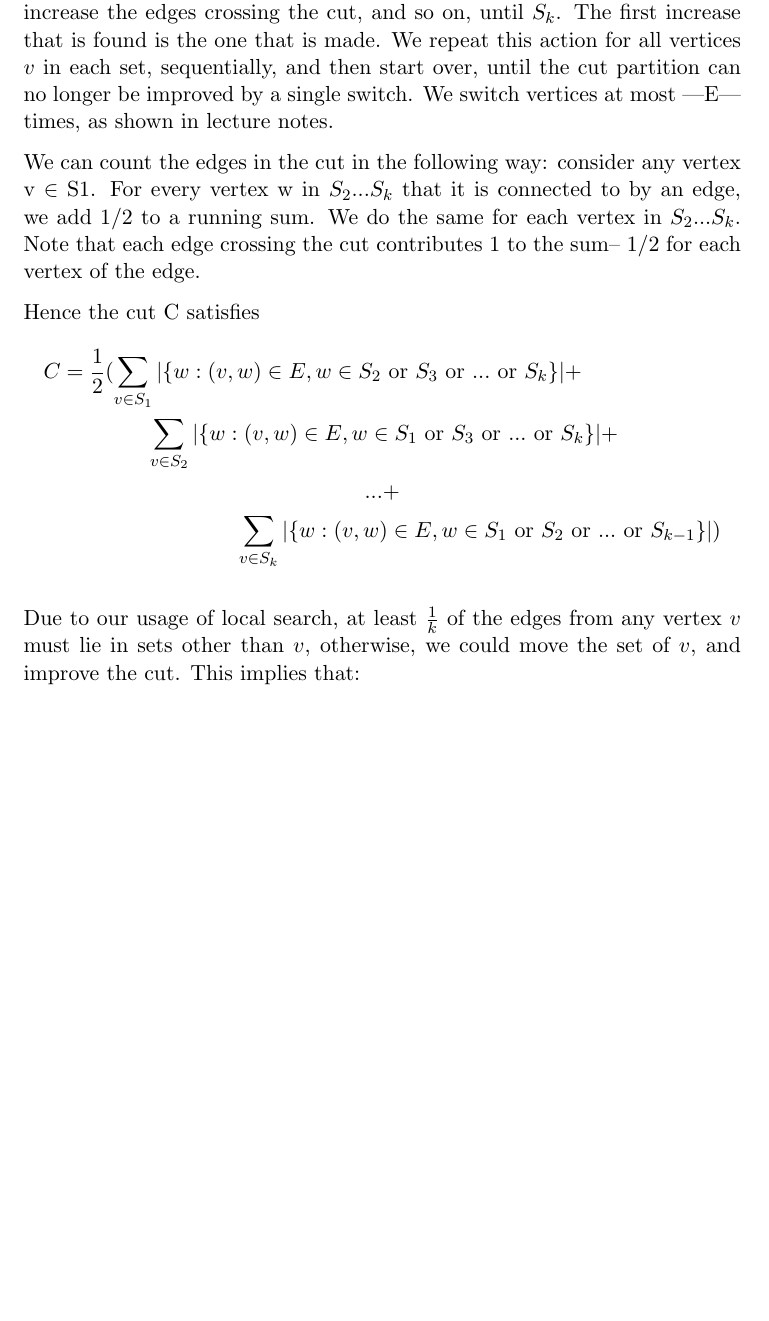
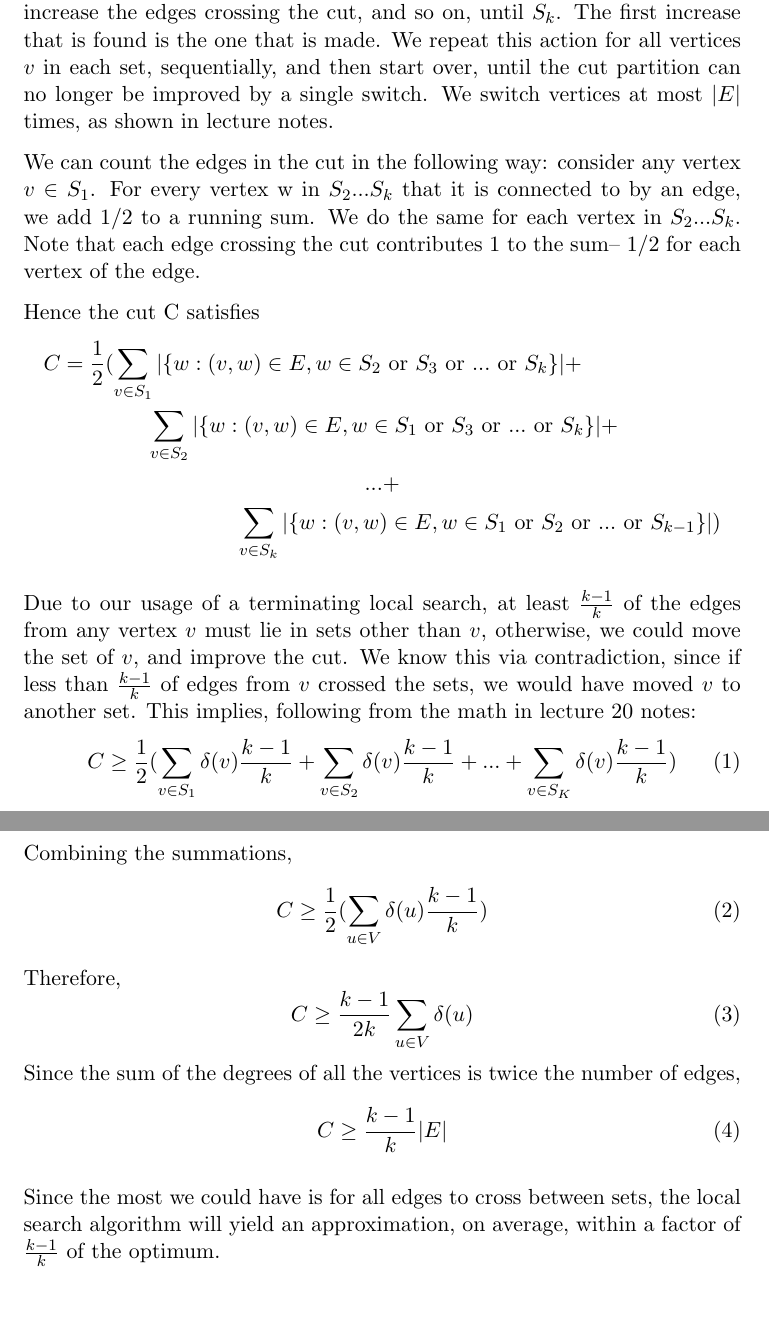
Before and after one commit to harshita-gupta/cs124-ps7, a LaTeX document (ps7.tex): part of page 2 of 4 before the commit and two parts of pages 2 and 3 of 4 after it, the two joined at a grey line, cut so that both start at the same text, the shorter picture padded with empty space. Compiled offline with pdfLaTeX.

Commit message:
finished q2

```diff
--- a/ps7.tex
+++ b/ps7.tex
@@ -27,9 +27,9 @@ To generalize the MAXCUT randomized algorithm to MAX-$k$-CUT, we randomly assign
 
 The probability that a given edge crosses sets is 1 - the probability that both its vertices are in the same set, which is $1- k(\frac{1}{k}\cdot\frac{1}{k})= 1 - \frac{1}{k} = \frac{k-1}{k}$. This means that on average, a fraction of $\frac{k}{k-1}$ of the total edges will cross between sets. Since the most we could have is for all edges to cross between sets, this random assignment will be, on average, within a factor of $\frac{k-1}{k}$ of the optimum.
 
-For local search algorithms, we start with a randomized solution. We then select a vertex in the first of the $k$ sets, $v$ in $S_1$, and check if moving it to a different set, $S_2$, would increase the number of edges across the cut. If this wouldn't increase the number of edges, we check if moving $v$ to $S_3$ would increase the edges crossing the cut, and so on, until $S_k$. The first increase that is found is the one that is made. We repeat this action for all vertices $v$ in each set, sequentially, and then start over, until the cut partition can no longer be improved by a single switch. We switch vertices at most |E| times, as shown in lecture notes.
+For local search algorithms, we start with a randomized solution. We then select a vertex in the first of the $k$ sets, $v$ in $S_1$, and check if moving it to a different set, $S_2$, would increase the number of edges across the cut. If this wouldn't increase the number of edges, we check if moving $v$ to $S_3$ would increase the edges crossing the cut, and so on, until $S_k$. The first increase that is found is the one that is made. We repeat this action for all vertices $v$ in each set, sequentially, and then start over, until the cut partition can no longer be improved by a single switch. We switch vertices at most $|E|$ times, as shown in lecture notes.
 
-We can count the edges in the cut in the following way: consider any vertex v $\in$ S1. For every vertex w in $S_2...S_k$ that it is connected to by an edge, we add 1/2 to a running sum. We do the same for each vertex in $S_2...S_k$. Note that each edge crossing the cut contributes 1 to the sum– 1/2 for each vertex of the edge.
+We can count the edges in the cut in the following way: consider any vertex $v$ $\in$ $S_1$. For every vertex w in $S_2...S_k$ that it is connected to by an edge, we add 1/2 to a running sum. We do the same for each vertex in $S_2...S_k$. Note that each edge crossing the cut contributes 1 to the sum– 1/2 for each vertex of the edge.
 
 Hence the cut C satisfies
 \begin{multline*}
@@ -39,11 +39,24 @@ Hence the cut C satisfies
 	\sum_{v\in S_k}|\{w:(v,w) \in E, w \in S_1\text{ or } S_2 \text{ or } ... \text{ or } S_{k-1}\}|)
 \end{multline*}
 
-Due to our usage of local search, at least $\frac{1}{k}$ of the edges from any vertex $v$ must lie in sets other than $v$, otherwise, we could move the set of $v$, and improve the cut. This implies that:
-\begin{multline*}
-	C \geq
-\end{multline*}
+Due to our usage of a terminating local search, at least $\frac{k-1}{k}$ of the edges from any vertex $v$ must lie in sets other than $v$, otherwise, we could move the set of $v$, and improve the cut. We know this via contradiction, since if less than $\frac{k-1}{k}$ of edges from $v$ crossed the sets, we would have  moved $v$ to another set. This implies, following from the math in lecture 20 notes:
+\begin{equation}
+	C \geq \frac{1}{2}(\sum_{v \in S_1} \delta(v)\frac{k-1}{k} + \sum_{v \in S_2} \delta(v)\frac{k-1}{k} + ... + \sum_{v \in S_K} \delta(v)\frac{k-1}{k})
+\end{equation}
+Combining the summations,
+\begin{equation}
+	C \geq \frac{1}{2}(\sum_{u \in V} \delta(u)\frac{k-1}{k})
+\end{equation}
+Therefore,
+\begin{equation}
+	C \geq \frac{k-1}{2k}\sum_{u \in V} \delta(u)
+\end{equation}
+Since the sum of the degrees of all the vertices is twice the number of edges,
+\begin{equation}
+	C \geq \frac{k-1}{k}|E|
+\end{equation}
 
+Since the most we could have is for all edges to cross between sets, the local search algorithm will yield an approximation, on average, within a factor of $\frac{k-1}{k}$ of the optimum.
 
 \section{Problem 3}
 Prove that if there exists a polynomial time algorithm for approximating the maximum clique in a graph to within a factor of 2, then there is a polynomial time algorithm for approximating the maximum clique in a graph to within a factor of $(1 + \epsilon)$ for any constant $\epsilon > 0$. The degree of the polynomial may depend on $\epsilon$. Hint: for a starting graph $G = (V,E)$, consider the graph $G \times G = (V \textquoteright ,E\textquoteright)$, where the vertex set $V\textquoteright$ of $G \times G$ is the set of ordered pairs $V\textquoteright = V \times V,$ and $\{(u,v),(w,x)\} \in E\textquoteright$′ if and only if
```
Also changed, not shown: ps7.pdf.
